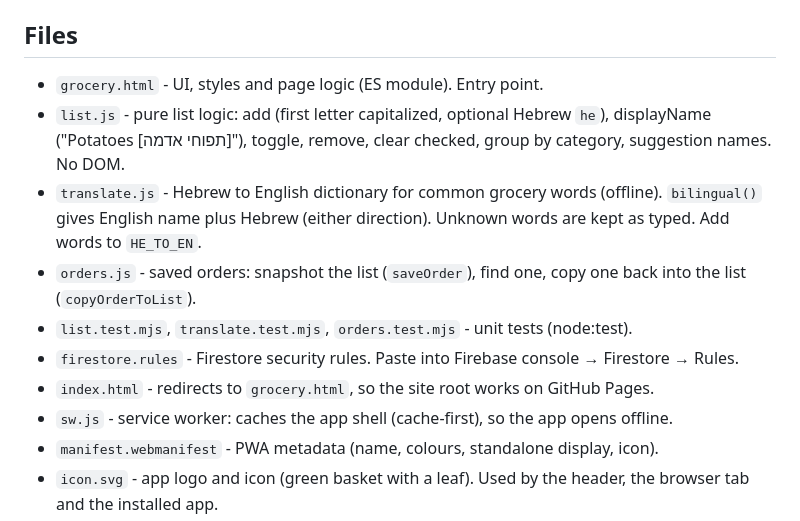
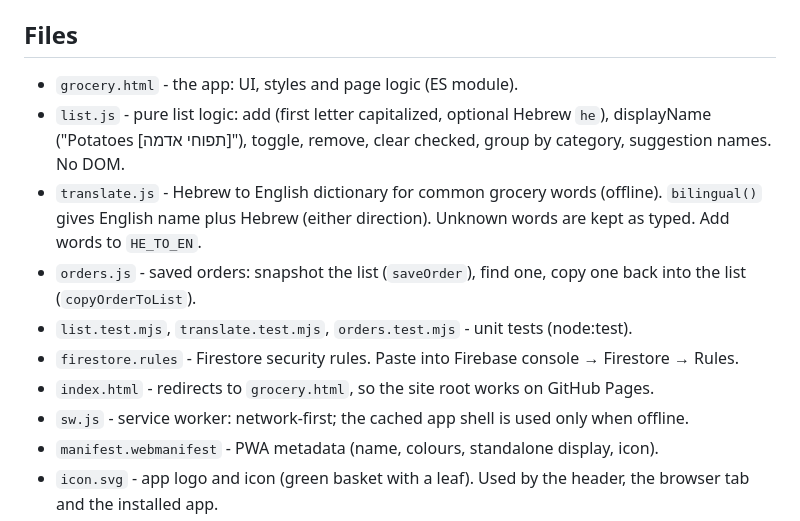
Before and after one commit to mneyshtadt-stack/Basketry, a Markdown page: GroceryApp.md, the part around the change. Drawn GitHub-style.

Commit message:
Fix project notes: app file and service worker strategy
Co-Authored-By: Claude Haiku 5.5 <noreply@anthropic.com>

```diff
--- a/GroceryApp.md
+++ b/GroceryApp.md
@@ -10,14 +10,14 @@ v1 with Firebase sync: the list and saved orders live in one Firestore document,
 
 ## Files
 
-- `grocery.html` - UI, styles and page logic (ES module). Entry point.
+- `grocery.html` - the app: UI, styles and page logic (ES module).
 - `list.js` - pure list logic: add (first letter capitalized, optional Hebrew `he`), displayName ("Potatoes [תפוחי אדמה]"), toggle, remove, clear checked, group by category, suggestion names. No DOM.
 - `translate.js` - Hebrew to English dictionary for common grocery words (offline). `bilingual()` gives English name plus Hebrew (either direction). Unknown words are kept as typed. Add words to `HE_TO_EN`.
 - `orders.js` - saved orders: snapshot the list (`saveOrder`), find one, copy one back into the list (`copyOrderToList`).
 - `list.test.mjs`, `translate.test.mjs`, `orders.test.mjs` - unit tests (node:test).
 - `firestore.rules` - Firestore security rules. Paste into Firebase console → Firestore → Rules.
 - `index.html` - redirects to `grocery.html`, so the site root works on GitHub Pages.
-- `sw.js` - service worker: caches the app shell (cache-first), so the app opens offline.
+- `sw.js` - service worker: network-first; the cached app shell is used only when offline.
 - `manifest.webmanifest` - PWA metadata (name, colours, standalone display, icon).
 - `icon.svg` - app logo and icon (green basket with a leaf). Used by the header, the browser tab and the installed app.
 - `package.json` - `npm test` and `npm start` scripts. No dependencies.
```
